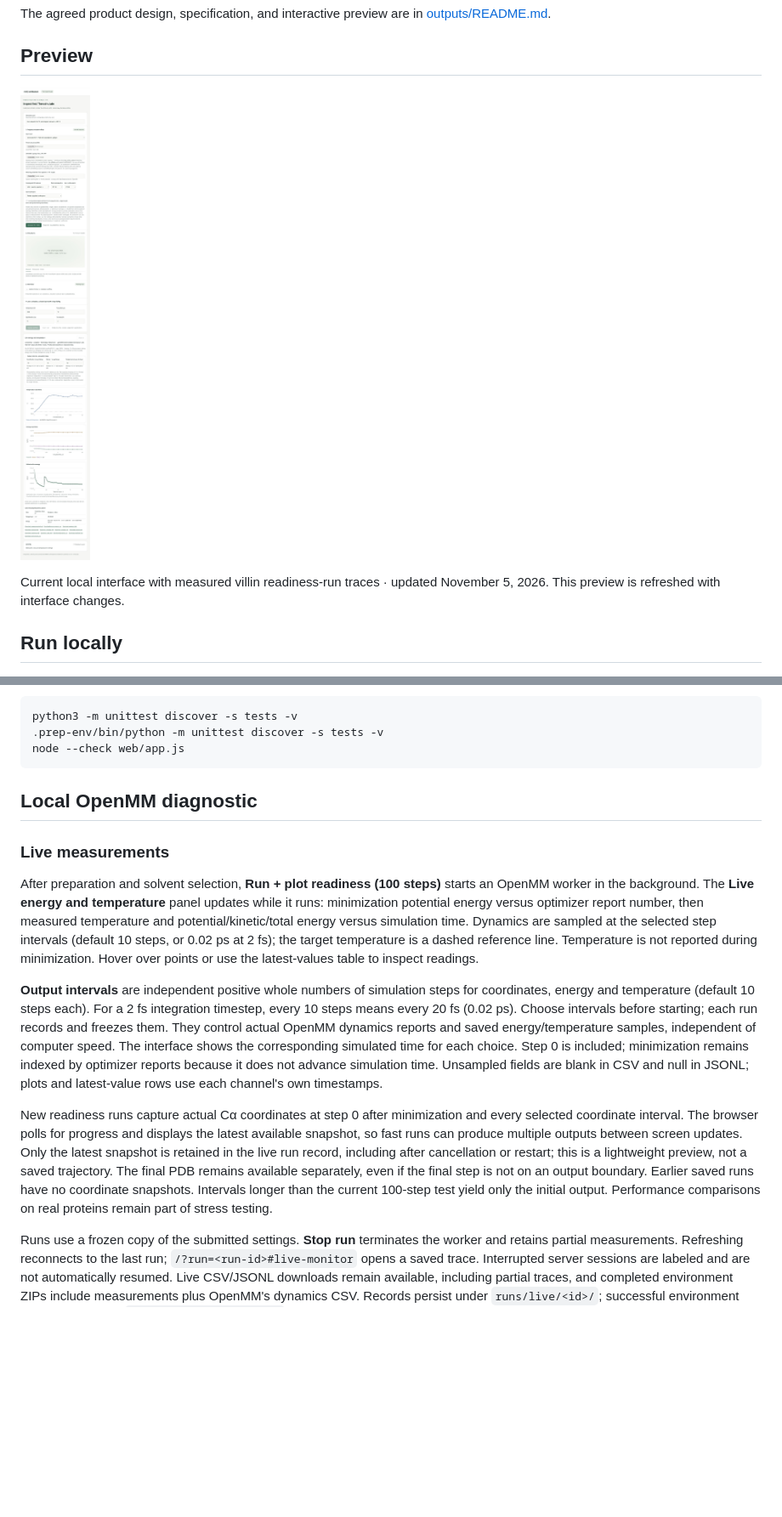
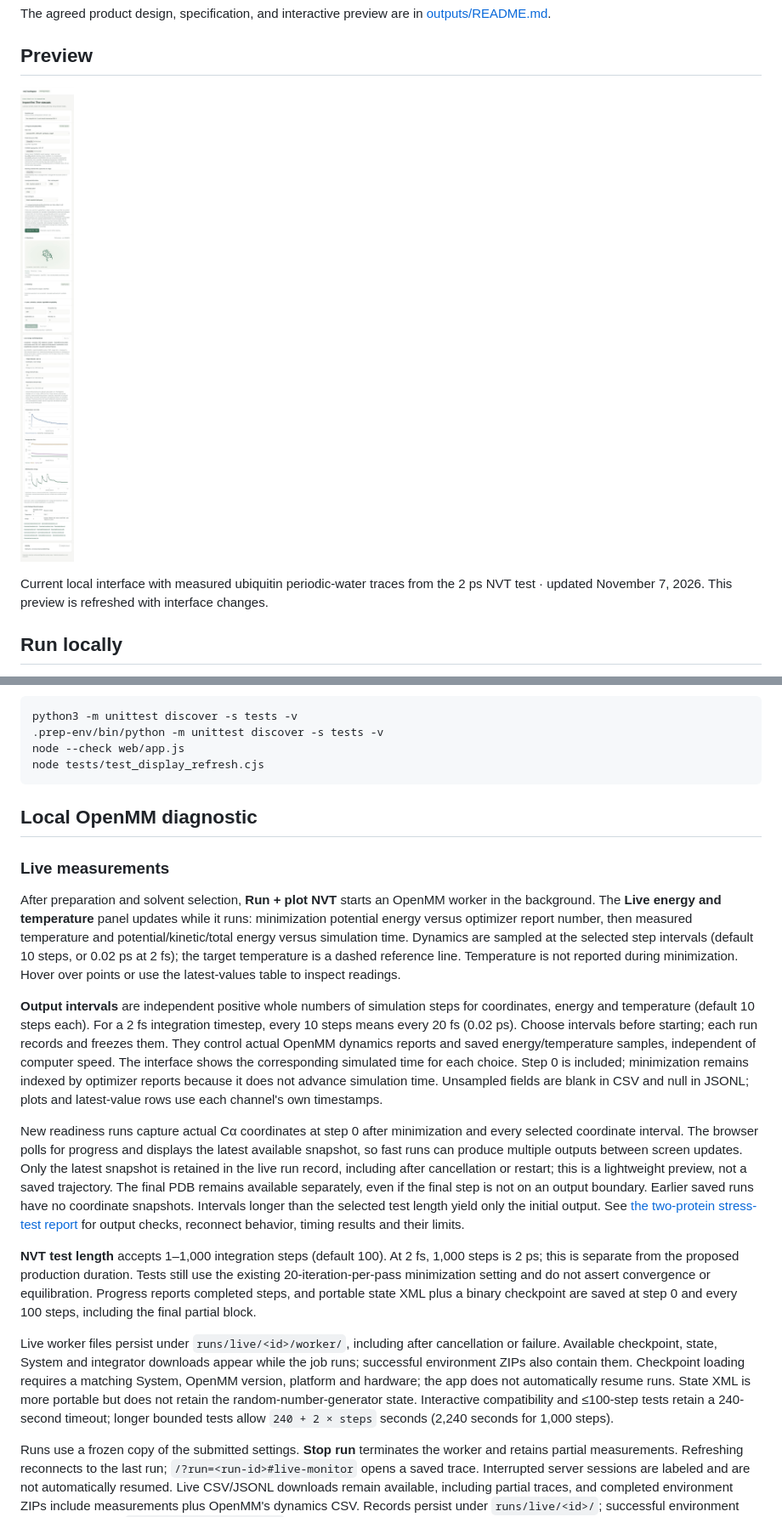
Before and after one commit to pradhansmriti/mol_vis_sim, a Markdown page: README.md, 2 parts joined by grey strips. Shown: that part at 85% size. Rendered like a GitHub page; pictures changed too: docs/images/workspace-preview.jpg; blank space fills up the shorter version.

Commit message:
Support 2 ps NVT tests with downloadable checkpoints

````diff
--- a/README.md
+++ b/README.md
@@ -6,7 +6,7 @@ The agreed product design, specification, and interactive preview are in [output
 
 ![Molecular workspace with protein preparation, workflow planning, and live OpenMM temperature, energy, and minimization plots](docs/images/workspace-preview.jpg)
 
-Current local interface with measured villin readiness-run traces · updated November 5, 2026. This preview is refreshed with interface changes.
+Current local interface with measured ubiquitin periodic-water traces from the 2 ps NVT test · updated November 7, 2026. This preview is refreshed with interface changes.
 
 ## Run locally
 
@@ -99,17 +99,22 @@ Add `--vmd /path/to/vmd` to generate and compare actual VMD references. Without
 python3 -m unittest discover -s tests -v
 .prep-env/bin/python -m unittest discover -s tests -v
 node --check web/app.js
+node tests/test_display_refresh.cjs
 ```
 
 ## Local OpenMM diagnostic
 
 ### Live measurements
 
-After preparation and solvent selection, **Run + plot readiness (100 steps)** starts an OpenMM worker in the background. The **Live energy and temperature** panel updates while it runs: minimization potential energy versus optimizer report number, then measured temperature and potential/kinetic/total energy versus simulation time. Dynamics are sampled at the selected step intervals (default 10 steps, or 0.02 ps at 2 fs); the target temperature is a dashed reference line. Temperature is not reported during minimization. Hover over points or use the latest-values table to inspect readings.
+After preparation and solvent selection, **Run + plot NVT** starts an OpenMM worker in the background. The **Live energy and temperature** panel updates while it runs: minimization potential energy versus optimizer report number, then measured temperature and potential/kinetic/total energy versus simulation time. Dynamics are sampled at the selected step intervals (default 10 steps, or 0.02 ps at 2 fs); the target temperature is a dashed reference line. Temperature is not reported during minimization. Hover over points or use the latest-values table to inspect readings.
 
 **Output intervals** are independent positive whole numbers of simulation steps for coordinates, energy and temperature (default 10 steps each). For a 2 fs integration timestep, every 10 steps means every 20 fs (0.02 ps). Choose intervals before starting; each run records and freezes them. They control actual OpenMM dynamics reports and saved energy/temperature samples, independent of computer speed. The interface shows the corresponding simulated time for each choice. Step 0 is included; minimization remains indexed by optimizer reports because it does not advance simulation time. Unsampled fields are blank in CSV and null in JSONL; plots and latest-value rows use each channel's own timestamps.
 
-New readiness runs capture actual Cα coordinates at step 0 after minimization and every selected coordinate interval. The browser polls for progress and displays the latest available snapshot, so fast runs can produce multiple outputs between screen updates. Only the latest snapshot is retained in the live run record, including after cancellation or restart; this is a lightweight preview, not a saved trajectory. The final PDB remains available separately, even if the final step is not on an output boundary. Earlier saved runs have no coordinate snapshots. Intervals longer than the current 100-step test yield only the initial output. Performance comparisons on real proteins remain part of stress testing.
+New readiness runs capture actual Cα coordinates at step 0 after minimization and every selected coordinate interval. The browser polls for progress and displays the latest available snapshot, so fast runs can produce multiple outputs between screen updates. Only the latest snapshot is retained in the live run record, including after cancellation or restart; this is a lightweight preview, not a saved trajectory. The final PDB remains available separately, even if the final step is not on an output boundary. Earlier saved runs have no coordinate snapshots. Intervals longer than the selected test length yield only the initial output. See [the two-protein stress-test report](outputs/stress-testing.md) for output checks, reconnect behavior, timing results and their limits.
+
+**NVT test length** accepts 1–1,000 integration steps (default 100). At 2 fs, 1,000 steps is 2 ps; this is separate from the proposed production duration. Tests still use the existing 20-iteration-per-pass minimization setting and do not assert convergence or equilibration. Progress reports completed steps, and portable state XML plus a binary checkpoint are saved at step 0 and every 100 steps, including the final partial block.
+
+Live worker files persist under `runs/live/<id>/worker/`, including after cancellation or failure. Available checkpoint, state, System and integrator downloads appear while the job runs; successful environment ZIPs also contain them. Checkpoint loading requires a matching System, OpenMM version, platform and hardware; the app does not automatically resume runs. State XML is more portable but does not retain the random-number-generator state. Interactive compatibility and ≤100-step tests retain a 240-second timeout; longer bounded tests allow `240 + 2 × steps` seconds (2,240 seconds for 1,000 steps).
 
 Runs use a frozen copy of the submitted settings. **Stop run** terminates the worker and retains partial measurements. Refreshing reconnects to the last run; `/?run=<run-id>#live-monitor` opens a saved trace. Interrupted server sessions are labeled and are not automatically resumed. Live CSV/JSONL downloads remain available, including partial traces, and completed environment ZIPs include measurements plus OpenMM's dynamics CSV. Records persist under `runs/live/<id>/`; successful environment artifacts remain in `runs/environments/<id>/`. Only one live readiness run is allowed at a time.
 
````
Also changed, not shown: other parts of README.md (+4 -4 lines), outputs/stress-testing.md (added, +53 -0 lines), outputs/two-ps-nvt.md (added, +22 -0 lines), 13 other files.
